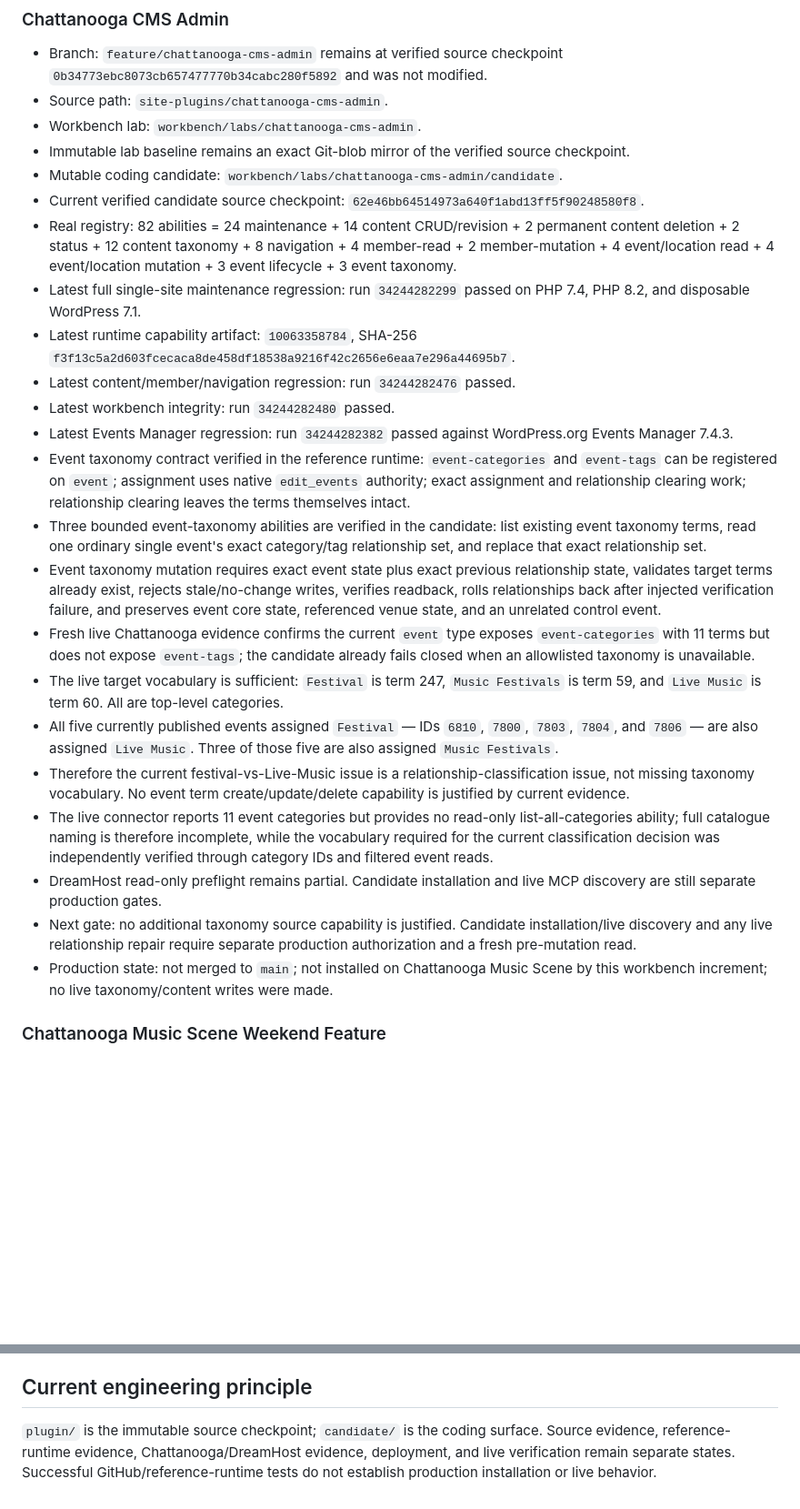
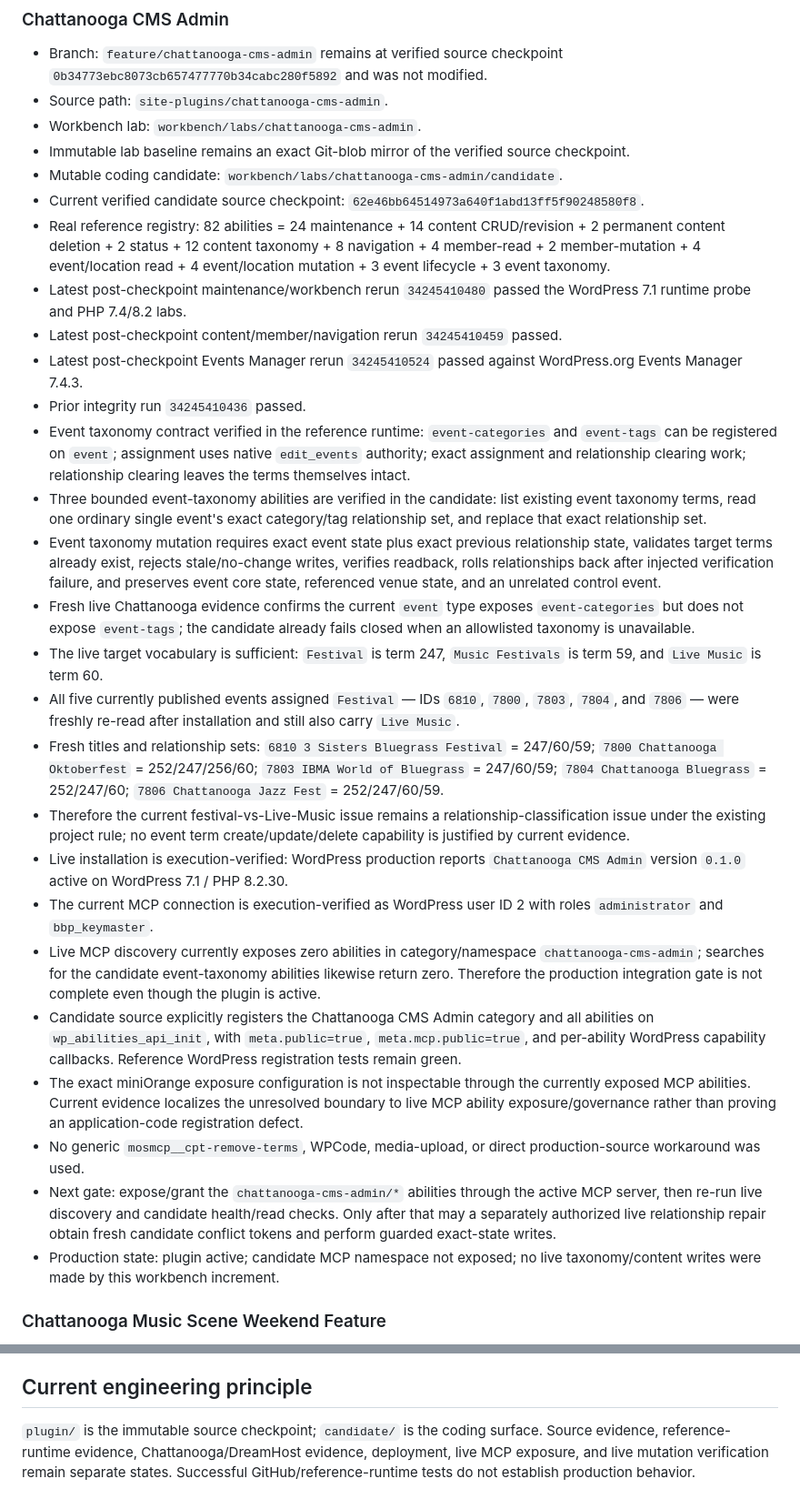
Before and after one commit to stanfieldjd/chattanooga-music-scene, a Markdown page: workbench/STATUS.md, 2 parts joined by grey strips. Shown at 91% size. GitHub-like rendering; blank space fills up the shorter version.

Commit message:
Record live CMS Admin MCP exposure blocker

```diff
--- a/workbench/STATUS.md
+++ b/workbench/STATUS.md
@@ -20,23 +20,27 @@ Last verified: 2026-09-08
 - Immutable lab baseline remains an exact Git-blob mirror of the verified source checkpoint.
 - Mutable coding candidate: `workbench/labs/chattanooga-cms-admin/candidate`.
 - Current verified candidate source checkpoint: `62e46bb64514973a640f1abd13ff5f90248580f8`.
-- Real registry: 82 abilities = 24 maintenance + 14 content CRUD/revision + 2 permanent content deletion + 2 status + 12 content taxonomy + 8 navigation + 4 member-read + 2 member-mutation + 4 event/location read + 4 event/location mutation + 3 event lifecycle + 3 event taxonomy.
-- Latest full single-site maintenance regression: run `34244282299` passed on PHP 7.4, PHP 8.2, and disposable WordPress 7.1.
-- Latest runtime capability artifact: `10063358784`, SHA-256 `f3f13c5a2d603fcecaca8de458df18538a9216f42c2656e6eaa7e296a44695b7`.
-- Latest content/member/navigation regression: run `34244282476` passed.
-- Latest workbench integrity: run `34244282480` passed.
-- Latest Events Manager regression: run `34244282382` passed against WordPress.org Events Manager 7.4.3.
+- Real reference registry: 82 abilities = 24 maintenance + 14 content CRUD/revision + 2 permanent content deletion + 2 status + 12 content taxonomy + 8 navigation + 4 member-read + 2 member-mutation + 4 event/location read + 4 event/location mutation + 3 event lifecycle + 3 event taxonomy.
+- Latest post-checkpoint maintenance/workbench rerun `34245410480` passed the WordPress 7.1 runtime probe and PHP 7.4/8.2 labs.
+- Latest post-checkpoint content/member/navigation rerun `34245410459` passed.
+- Latest post-checkpoint Events Manager rerun `34245410524` passed against WordPress.org Events Manager 7.4.3.
+- Prior integrity run `34245410436` passed.
 - Event taxonomy contract verified in the reference runtime: `event-categories` and `event-tags` can be registered on `event`; assignment uses native `edit_events` authority; exact assignment and relationship clearing work; relationship clearing leaves the terms themselves intact.
 - Three bounded event-taxonomy abilities are verified in the candidate: list existing event taxonomy terms, read one ordinary single event's exact category/tag relationship set, and replace that exact relationship set.
 - Event taxonomy mutation requires exact event state plus exact previous relationship state, validates target terms already exist, rejects stale/no-change writes, verifies readback, rolls relationships back after injected verification failure, and preserves event core state, referenced venue state, and an unrelated control event.
-- Fresh live Chattanooga evidence confirms the current `event` type exposes `event-categories` with 11 terms but does not expose `event-tags`; the candidate already fails closed when an allowlisted taxonomy is unavailable.
-- The live target vocabulary is sufficient: `Festival` is term 247, `Music Festivals` is term 59, and `Live Music` is term 60. All are top-level categories.
-- All five currently published events assigned `Festival` — IDs `6810`, `7800`, `7803`, `7804`, and `7806` — are also assigned `Live Music`. Three of those five are also assigned `Music Festivals`.
-- Therefore the current festival-vs-Live-Music issue is a relationship-classification issue, not missing taxonomy vocabulary. No event term create/update/delete capability is justified by current evidence.
-- The live connector reports 11 event categories but provides no read-only list-all-categories ability; full catalogue naming is therefore incomplete, while the vocabulary required for the current classification decision was independently verified through category IDs and filtered event reads.
-- DreamHost read-only preflight remains partial. Candidate installation and live MCP discovery are still separate production gates.
-- Next gate: no additional taxonomy source capability is justified. Candidate installation/live discovery and any live relationship repair require separate production authorization and a fresh pre-mutation read.
-- Production state: not merged to `main`; not installed on Chattanooga Music Scene by this workbench increment; no live taxonomy/content writes were made.
+- Fresh live Chattanooga evidence confirms the current `event` type exposes `event-categories` but does not expose `event-tags`; the candidate already fails closed when an allowlisted taxonomy is unavailable.
+- The live target vocabulary is sufficient: `Festival` is term 247, `Music Festivals` is term 59, and `Live Music` is term 60.
+- All five currently published events assigned `Festival` — IDs `6810`, `7800`, `7803`, `7804`, and `7806` — were freshly re-read after installation and still also carry `Live Music`.
+- Fresh titles and relationship sets: `6810 3 Sisters Bluegrass Festival` = 247/60/59; `7800 Chattanooga Oktoberfest` = 252/247/256/60; `7803 IBMA World of Bluegrass` = 247/60/59; `7804 Chattanooga Bluegrass` = 252/247/60; `7806 Chattanooga Jazz Fest` = 252/247/60/59.
+- Therefore the current festival-vs-Live-Music issue remains a relationship-classification issue under the existing project rule; no event term create/update/delete capability is justified by current evidence.
+- Live installation is execution-verified: WordPress production reports `Chattanooga CMS Admin` version `0.1.0` active on WordPress 7.1 / PHP 8.2.30.
+- The current MCP connection is execution-verified as WordPress user ID 2 with roles `administrator` and `bbp_keymaster`.
+- Live MCP discovery currently exposes zero abilities in category/namespace `chattanooga-cms-admin`; searches for the candidate event-taxonomy abilities likewise return zero. Therefore the production integration gate is not complete even though the plugin is active.
+- Candidate source explicitly registers the Chattanooga CMS Admin category and all abilities on `wp_abilities_api_init`, with `meta.public=true`, `meta.mcp.public=true`, and per-ability WordPress capability callbacks. Reference WordPress registration tests remain green.
+- The exact miniOrange exposure configuration is not inspectable through the currently exposed MCP abilities. Current evidence localizes the unresolved boundary to live MCP ability exposure/governance rather than proving an application-code registration defect.
+- No generic `mosmcp__cpt-remove-terms`, WPCode, media-upload, or direct production-source workaround was used.
+- Next gate: expose/grant the `chattanooga-cms-admin/*` abilities through the active MCP server, then re-run live discovery and candidate health/read checks. Only after that may a separately authorized live relationship repair obtain fresh candidate conflict tokens and perform guarded exact-state writes.
+- Production state: plugin active; candidate MCP namespace not exposed; no live taxonomy/content writes were made by this workbench increment.
 
 ### Chattanooga Music Scene Weekend Feature
 
@@ -50,4 +54,4 @@ The workbench does not cache live WordPress state as authoritative. Before any l
 
 ## Current engineering principle
 
-`plugin/` is the immutable source checkpoint; `candidate/` is the coding surface. Source evidence, reference-runtime evidence, Chattanooga/DreamHost evidence, deployment, and live verification remain separate states. Successful GitHub/reference-runtime tests do not establish production installation or live behavior.
+`plugin/` is the immutable source checkpoint; `candidate/` is the coding surface. Source evidence, reference-runtime evidence, Chattanooga/DreamHost evidence, deployment, live MCP exposure, and live mutation verification remain separate states. Successful GitHub/reference-runtime tests do not establish production behavior.
```
